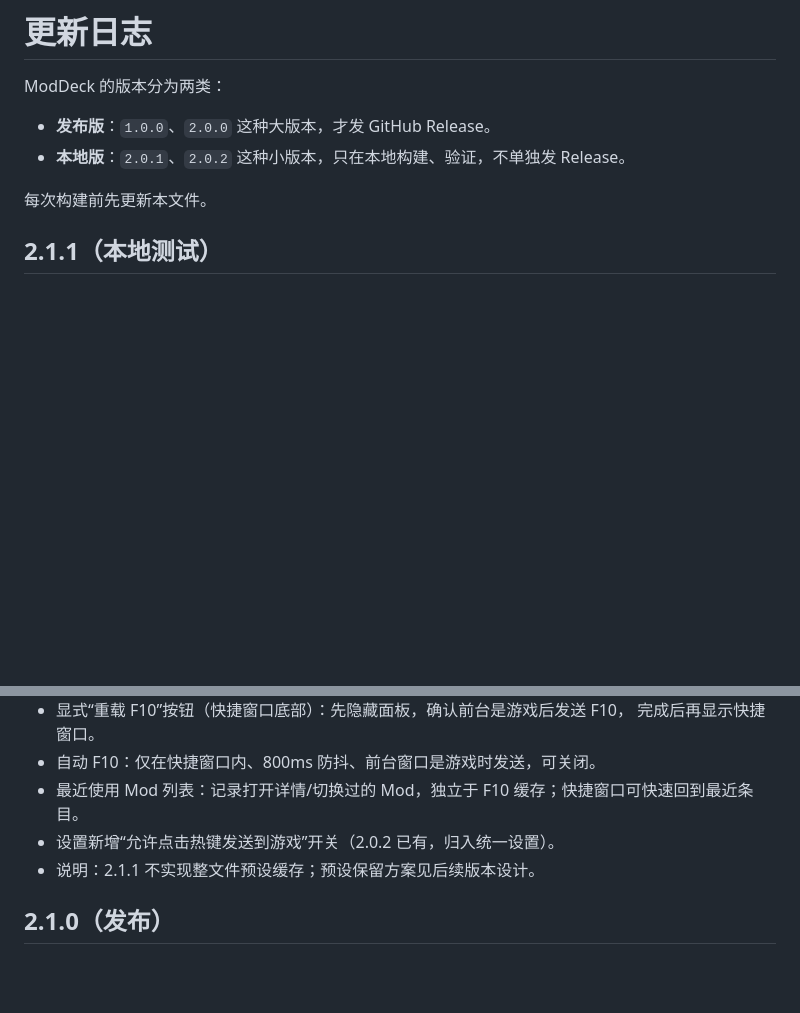
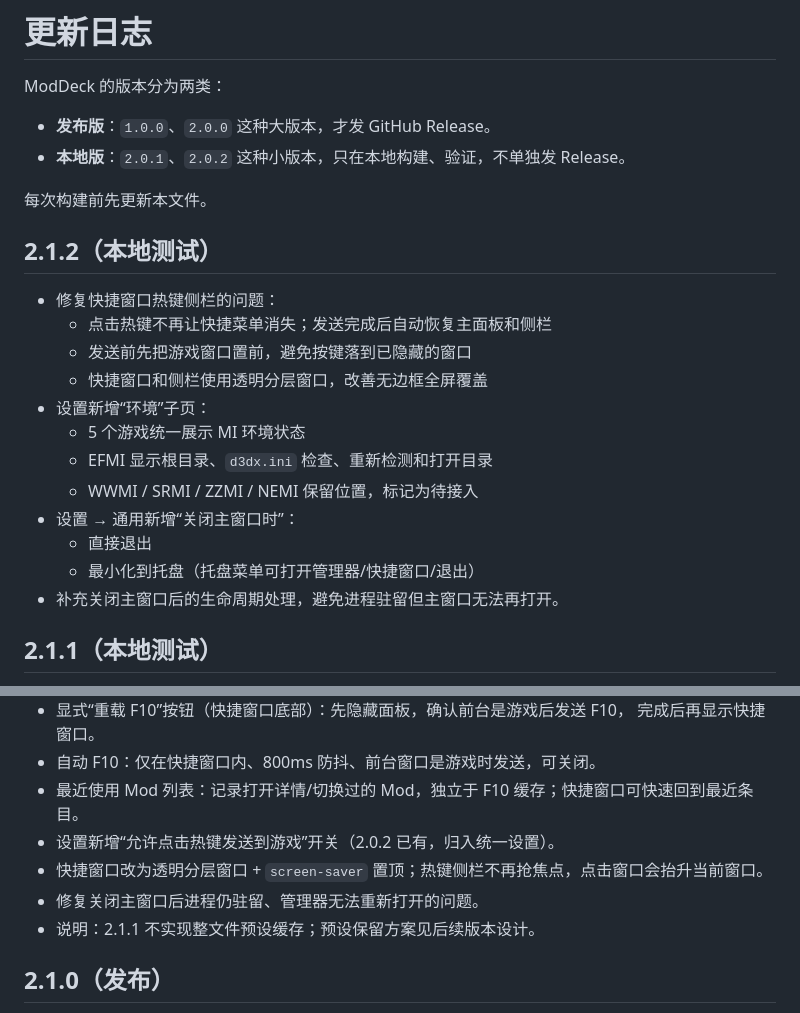
Before and after one commit to yuzhoujun/ModDeck, a Markdown page: CHANGELOG.md, 2 parts joined by grey strips. GitHub-like rendering; blank space fills up the shorter version.

```diff
--- a/CHANGELOG.md
+++ b/CHANGELOG.md
@@ -6,6 +6,21 @@ ModDeck 的版本分为两类：
 - **本地版**：`2.0.1`、`2.0.2` 这种小版本，只在本地构建、验证，不单独发 Release。
 
 每次构建前先更新本文件。
+
+## 2.1.2（本地测试）
+
+- 修复快捷窗口热键侧栏的问题：
+  - 点击热键不再让快捷菜单消失；发送完成后自动恢复主面板和侧栏
+  - 发送前先把游戏窗口置前，避免按键落到已隐藏的窗口
+  - 快捷窗口和侧栏使用透明分层窗口，改善无边框全屏覆盖
+- 设置新增“环境”子页：
+  - 5 个游戏统一展示 MI 环境状态
+  - EFMI 显示根目录、`d3dx.ini` 检查、重新检测和打开目录
+  - WWMI / SRMI / ZZMI / NEMI 保留位置，标记为待接入
+- 设置 → 通用新增“关闭主窗口时”：
+  - 直接退出
+  - 最小化到托盘（托盘菜单可打开管理器/快捷窗口/退出）
+- 补充关闭主窗口后的生命周期处理，避免进程驻留但主窗口无法再打开。
 
 ## 2.1.1（本地测试）
 
@@ -20,6 +35,8 @@ ModDeck 的版本分为两类：
 - 自动 F10：仅在快捷窗口内、800ms 防抖、前台窗口是游戏时发送，可关闭。
 - 最近使用 Mod 列表：记录打开详情/切换过的 Mod，独立于 F10 缓存；快捷窗口可快速回到最近条目。
 - 设置新增“允许点击热键发送到游戏”开关（2.0.2 已有，归入统一设置）。
+- 快捷窗口改为透明分层窗口 + `screen-saver` 置顶；热键侧栏不再抢焦点，点击窗口会抬升当前窗口。
+- 修复关闭主窗口后进程仍驻留、管理器无法重新打开的问题。
 - 说明：2.1.1 不实现整文件预设缓存；预设保留方案见后续版本设计。
 
 ## 2.1.0（发布）
```
Also changed, not shown: README.md (+6 -1 lines), docs/screenshot-library.png, docs/screenshot-overlay.png, docs/screenshot-settings.png, 7 other files.
